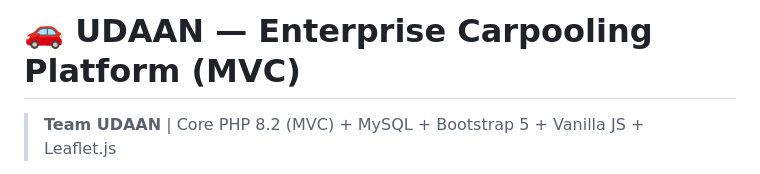
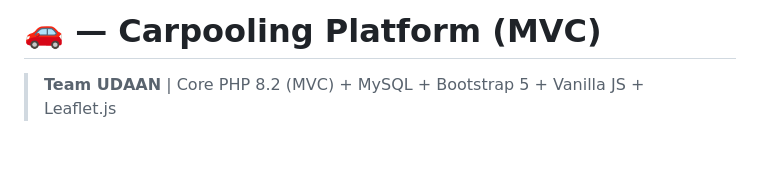
Before and after one commit to FajalKasmani/Carpooling-Platform, a Markdown page: README.md, the part around the change. Rendered like a GitHub page; blank space fills up the shorter version.

```diff
--- a/README.md
+++ b/README.md
@@ -1,4 +1,4 @@
-# 🚗 UDAAN — Enterprise Carpooling Platform (MVC)
+# 🚗  — Carpooling Platform (MVC)
 
 > **Team UDAAN** | Core PHP 8.2 (MVC) + MySQL + Bootstrap 5 + Vanilla JS + Leaflet.js
 
```
